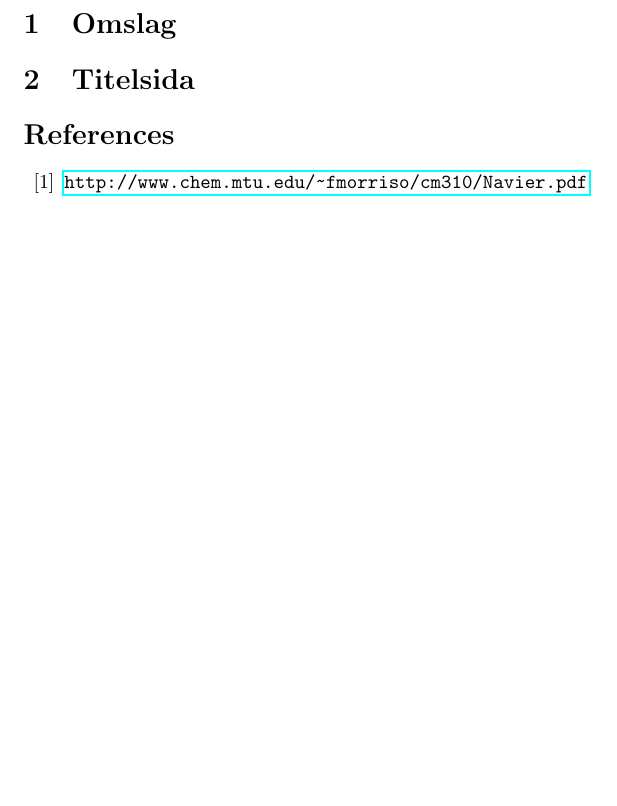
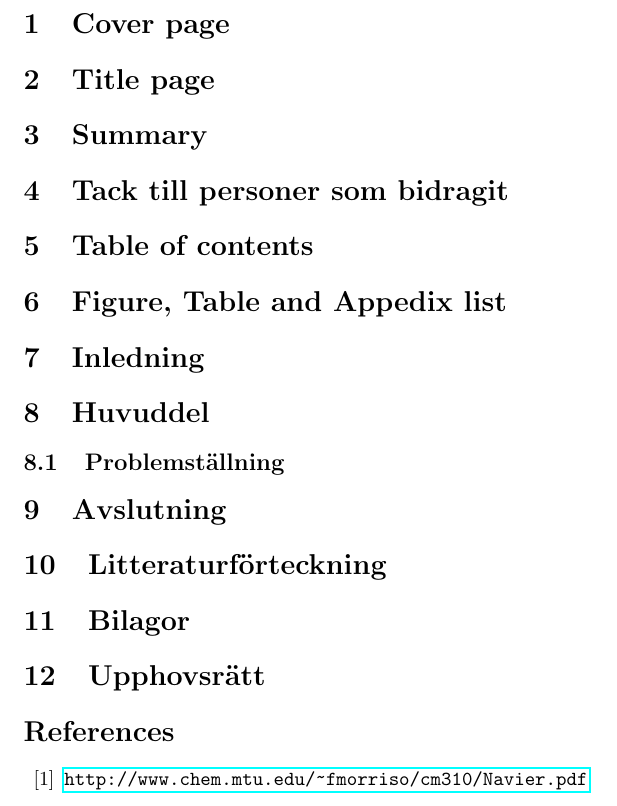
Before and after one commit to Optoteket/main, a LaTeX document (rapport/rapport.tex): part of the page, cut at the place of the change, the shorter picture padded with empty space. Compiled offline with pdfLaTeX.

Commit message:
Some titles in the report

```diff
--- a/rapport/rapport.tex
+++ b/rapport/rapport.tex
@@ -15,8 +17,28 @@
 \usepackage{hyperref}
 
 \begin{document}
-\section{Omslag}
-\section{Titelsida}
+
+% % % % % % % % % % % % Inledande del % % % % % % % % %
+\section{Cover page}
+\section{Title page}
+
+%\maketitle
+%\newpage
+\section{Summary}
+\section{Tack till personer som bidragit}
+\section{Table of contents}
+\section{Figure, Table and Appedix list}
+
+% % % % % % % % % % % Huvuddel % % % % % % % % % % % %
+\section{Inledning}
+\section{Huvuddel}
+\subsection{Problemställning}
+\section{Avslutning}
+
+% % % % % % % % % % % % Avslutande del % % % % % % % %
+\section{Litteraturförteckning}
+\section{Bilagor}
+\section{Upphovsrätt}
 
 \begin{thebibliography}{10}
 
```
Also changed, not shown: planeringsrapport/planeringsrapport.tex (added, +1 -0 lines), rapport/rapport.pdf, rapport/rapport.tex (4 more changed lines), 5 other files.
